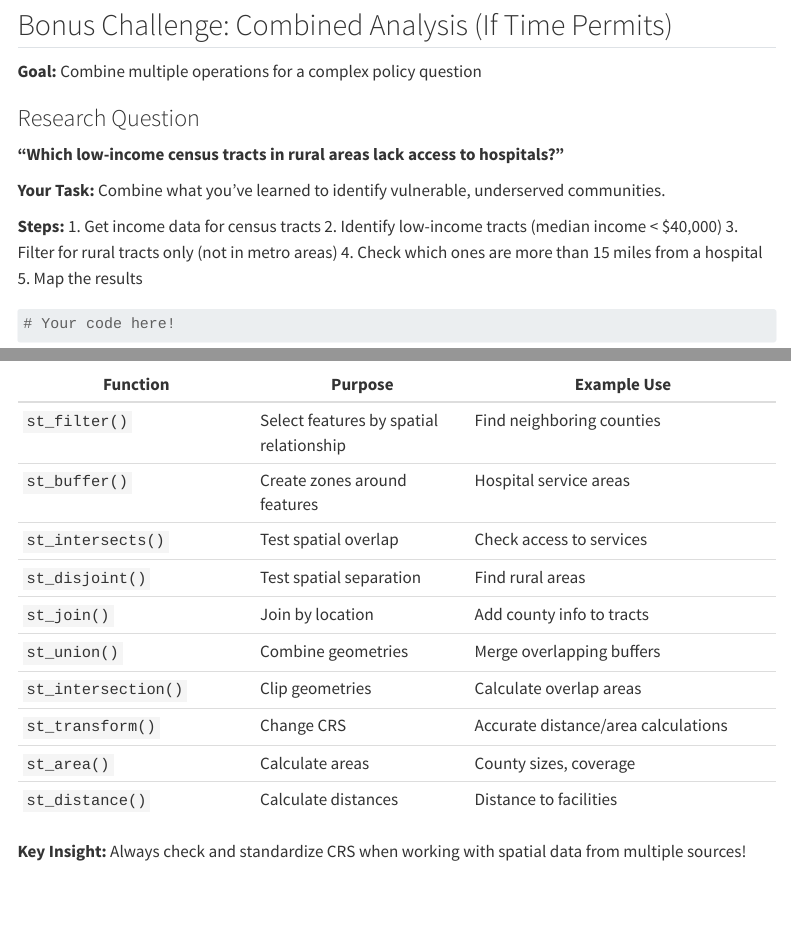
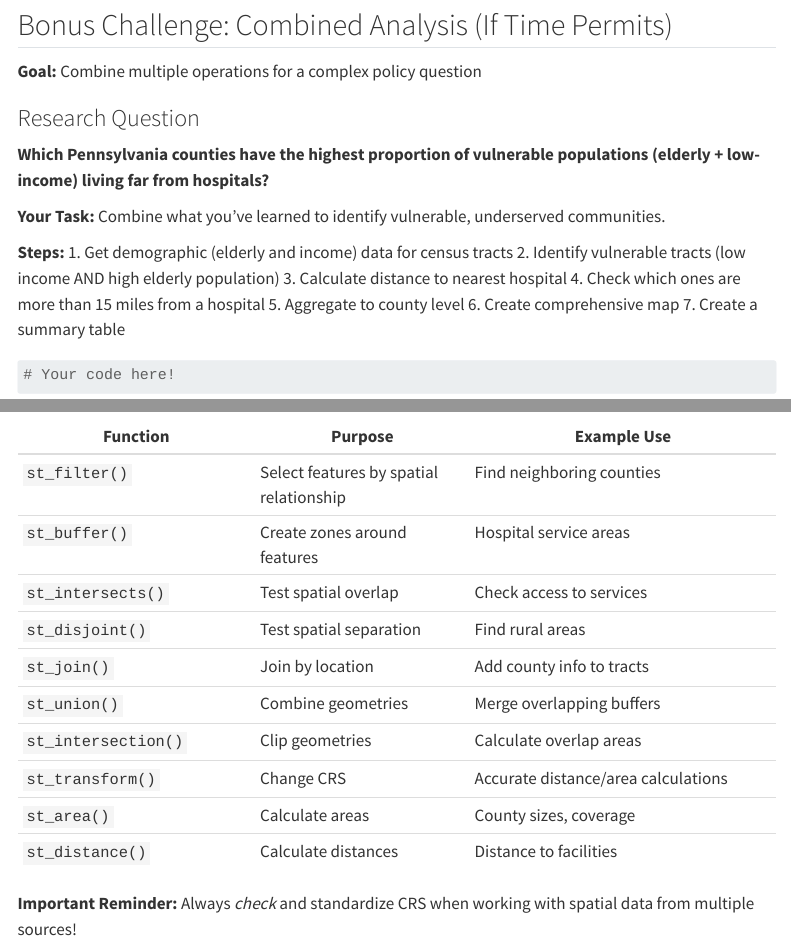
Before and after one commit to rdrake251/MUSA-5080-Fall-2025, a Quarto document (lectures/week-04/scripts/week4_inclass_practice.qmd): the page in a window 1100 px wide, from 10130 px down, and a second part further down, joined at a grey line. Rendered offline with R 4.5, knitr and Pandoc in place of Quarto, with nearby package versions; some code elsewhere in the file could not run offline; menus at the side of the page are left out; long lines of code are wrapped.

Commit message:
Update week4_inclass_practice.qmd

````diff
--- a/lectures/week-04/scripts/week4_inclass_practice.qmd
+++ b/lectures/week-04/scripts/week4_inclass_practice.qmd
@@ -368,16 +368,18 @@ ggplot(counties_with_errors) +
 
 ### Research Question
 
-**"Which low-income census tracts in rural areas lack access to hospitals?"**
+**Which Pennsylvania counties have the highest proportion of vulnerable populations (elderly + low-income) living far from hospitals?**
 
 **Your Task:** Combine what you've learned to identify vulnerable, underserved communities.
 
 **Steps:**
-1. Get income data for census tracts
-2. Identify low-income tracts (median income < $40,000)
-3. Filter for rural tracts only (not in metro areas)
+1. Get demographic (elderly and income) data for census tracts
+2. Identify vulnerable tracts (low income AND high elderly population)
+3. Calculate distance to nearest hospital
 4. Check which ones are more than 15 miles from a hospital
-5. Map the results
+5. Aggregate to county level
+6. Create comprehensive map
+7. Create a summary table
 
 ```{r}
 # Your code here!
@@ -421,4 +423,4 @@ After completing these exercises, reflect on:
 | `st_area()` | Calculate areas | County sizes, coverage |
 | `st_distance()` | Calculate distances | Distance to facilities |
 
-**Key Insight:** Always check and standardize CRS when working with spatial data from multiple sources!
+**Important Reminder:** Always *check* and standardize CRS when working with spatial data from multiple sources!
````
